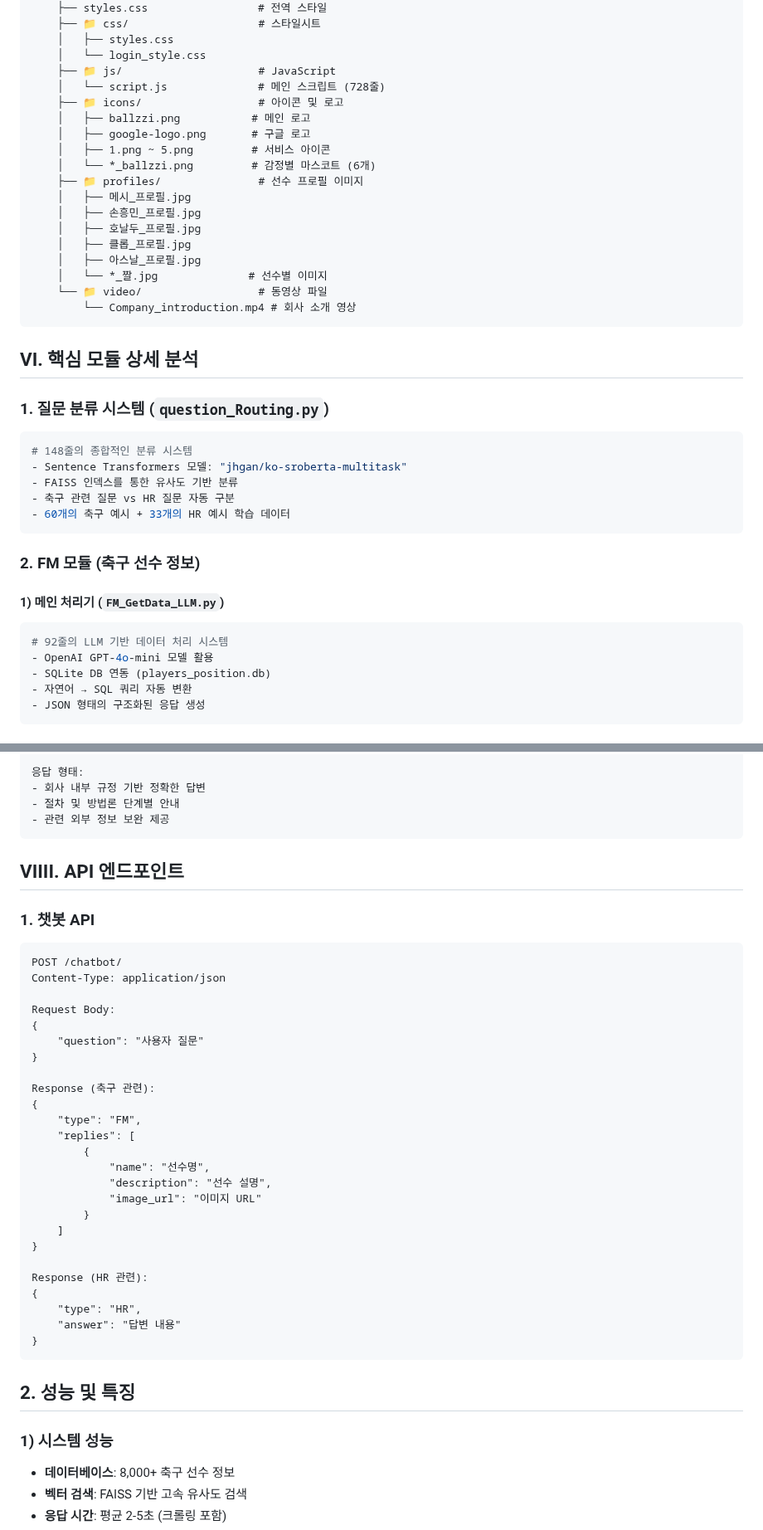
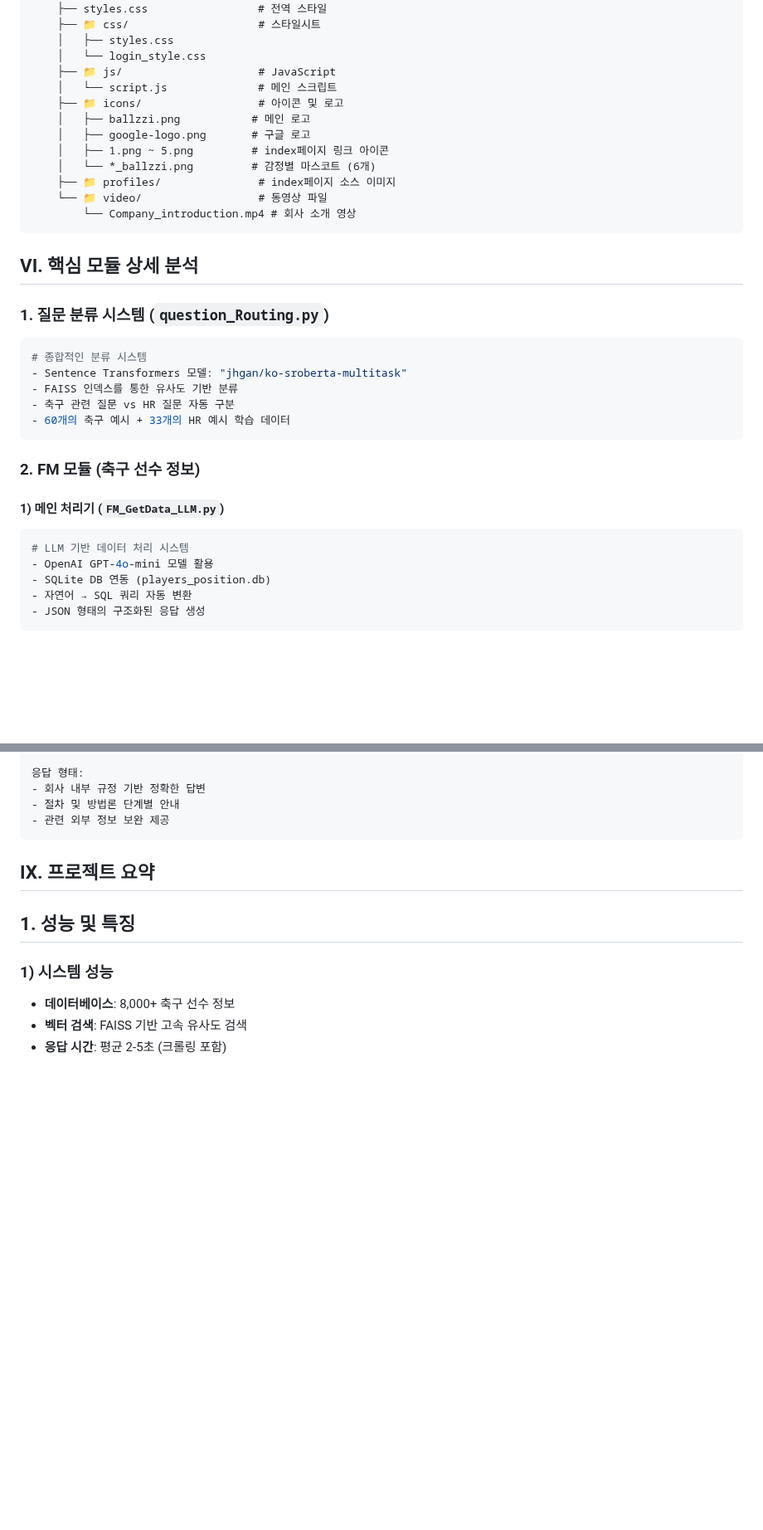
Before and after one commit to SKNETWORKS-FAMILY-AICAMP/SKN12-4th-4TEAM, a Markdown page: README.md, 2 parts joined by grey strips. Shown at 83% size. GitHub-like rendering; blank space fills up the shorter version.

````diff
--- a/README.md
+++ b/README.md
@@ -223,19 +214,13 @@ ballzzi_work/
     │   ├── styles.css
     │   └── login_style.css
     ├── 📁 js/                     # JavaScript
-    │   └── script.js              # 메인 스크립트 (728줄)
+    │   └── script.js              # 메인 스크립트
     ├── 📁 icons/                  # 아이콘 및 로고
     │   ├── ballzzi.png           # 메인 로고
     │   ├── google-logo.png       # 구글 로고
-    │   ├── 1.png ~ 5.png         # 서비스 아이콘
+    │   ├── 1.png ~ 5.png         # index페이지 링크 아이콘
     │   └── *_ballzzi.png         # 감정별 마스코트 (6개)
-    ├── 📁 profiles/               # 선수 프로필 이미지
-    │   ├── 메시_프로필.jpg
-    │   ├── 손흥민_프로필.jpg
-    │   ├── 호날두_프로필.jpg
-    │   ├── 클롭_프로필.jpg
-    │   ├── 아스날_프로필.jpg
-    │   └── *_짤.jpg              # 선수별 이미지
+    ├── 📁 profiles/               # index페이지 소스 이미지
     └── 📁 video/                  # 동영상 파일
         └── Company_introduction.mp4 # 회사 소개 영상
 ```
@@ -244,7 +229,7 @@ ballzzi_work/
 
 ### 1. 질문 분류 시스템 (`question_Routing.py`)
 ```python
-# 148줄의 종합적인 분류 시스템
+# 종합적인 분류 시스템
 - Sentence Transformers 모델: "jhgan/ko-sroberta-multitask"
 - FAISS 인덱스를 통한 유사도 기반 분류
 - 축구 관련 질문 vs HR 질문 자동 구분
@@ -254,7 +239,7 @@ ballzzi_work/
 ### 2. FM 모듈 (축구 선수 정보)
 #### 1) 메인 처리기 (`FM_GetData_LLM.py`)
 ```python
-# 92줄의 LLM 기반 데이터 처리 시스템
+# LLM 기반 데이터 처리 시스템
 - OpenAI GPT-4o-mini 모델 활용
 - SQLite DB 연동 (players_position.db)
 - 자연어 → SQL 쿼리 자동 변환
@@ -400,38 +385,9 @@ python manage.py runserver
 - 관련 외부 정보 보완 제공
 ```
 
-## VIIII. API 엔드포인트
+## IX. 프로젝트 요약
 
-### 1. 챗봇 API
-```
-POST /chatbot/
-Content-Type: application/json
-
-Request Body:
-{
-    "question": "사용자 질문"
-}
-
-Response (축구 관련):
-{
-    "type": "FM",
-    "replies": [
-        {
-            "name": "선수명",
-            "description": "선수 설명",
-            "image_url": "이미지 URL"
-        }
-    ]
-}
-
-Response (HR 관련):
-{
-    "type": "HR",
-    "answer": "답변 내용"
-}
-```
-
-## 2. 성능 및 특징
+## 1. 성능 및 특징
 
 ### 1) 시스템 성능
 - **데이터베이스**: 8,000+ 축구 선수 정보
````
Also changed, not shown: other parts of README.md (+19 -28 lines).
